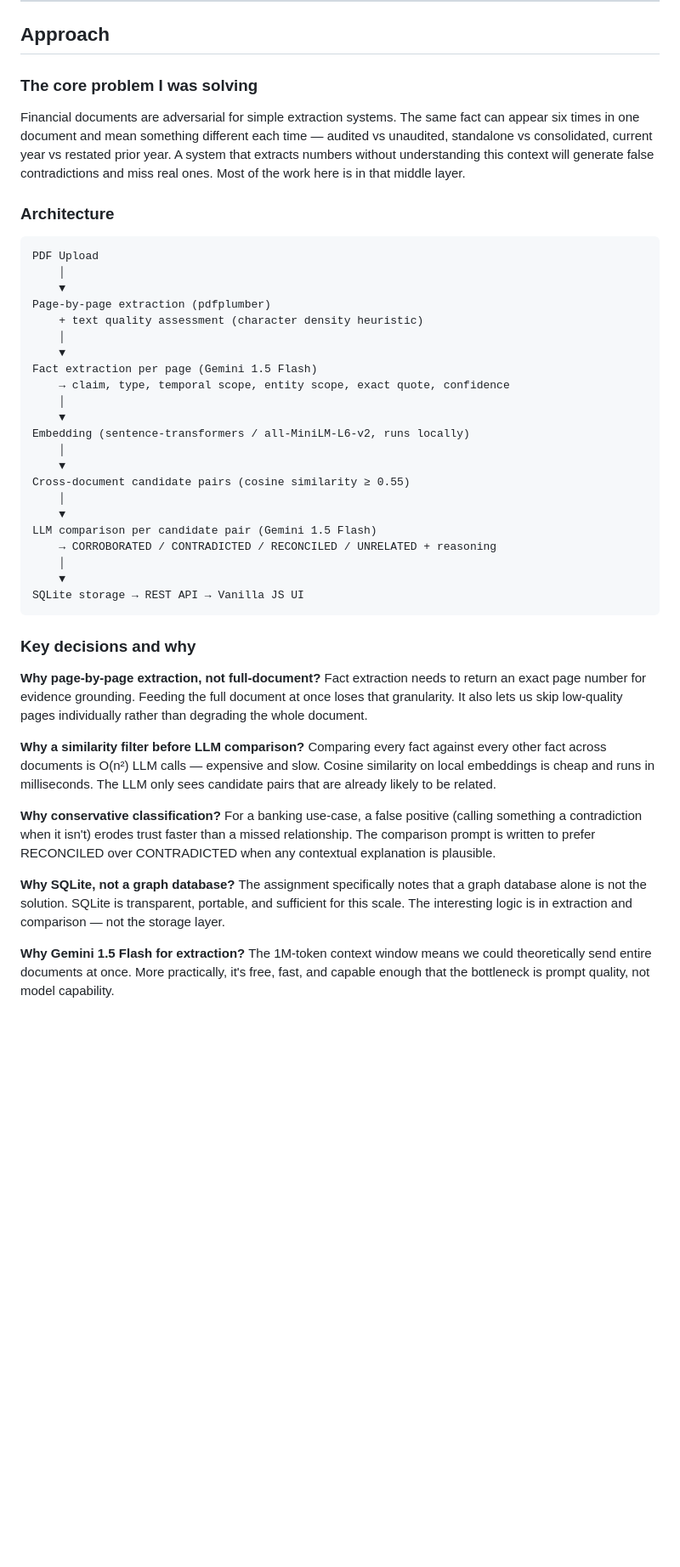
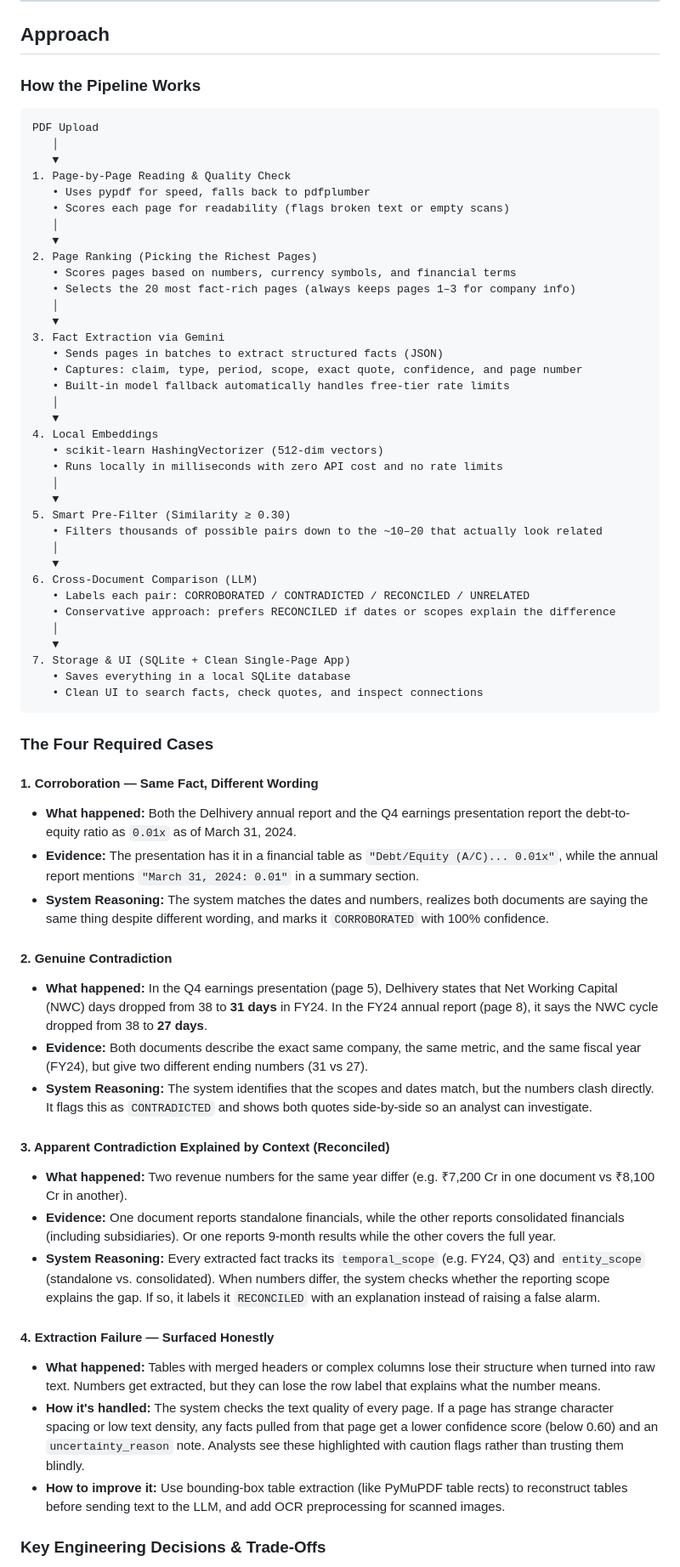
Before and after one commit to sanjanamandal1/fact-layer, a Markdown page: README.md, the part around one of its changes. Shown at 85% size. Drawn GitHub-style; blank space fills up the shorter version.

Commit message:
docs: update README with setup, architecture, and examples

````diff
--- a/README.md
+++ b/README.md
@@ -70,51 +63,68 @@ Multi-row merged tables in pdfplumber lose their row-header alignment. Numbers g
 
 ## Approach
 
-### The core problem I was solving
-
-Financial documents are adversarial for simple extraction systems. The same fact can appear six times in one document and mean something different each time — audited vs unaudited, standalone vs consolidated, current year vs restated prior year. A system that extracts numbers without understanding this context will generate false contradictions and miss real ones. Most of the work here is in that middle layer.
-
-### Architecture
+### How the Pipeline Works
 
 ```
 PDF Upload
-    │
-    ▼
-Page-by-page extraction (pdfplumber)
-    + text quality assessment (character density heuristic)
-    │
-    ▼
-Fact extraction per page (Gemini 1.5 Flash)
-    → claim, type, temporal scope, entity scope, exact quote, confidence
-    │
-    ▼
-Embedding (sentence-transformers / all-MiniLM-L6-v2, runs locally)
-    │
-    ▼
-Cross-document candidate pairs (cosine similarity ≥ 0.55)
-    │
-    ▼
-LLM comparison per candidate pair (Gemini 1.5 Flash)
-    → CORROBORATED / CONTRADICTED / RECONCILED / UNRELATED + reasoning
-    │
-    ▼
-SQLite storage → REST API → Vanilla JS UI
+   │
+   ▼
+1. Page-by-Page Reading & Quality Check
+   • Uses pypdf for speed, falls back to pdfplumber
+   • Scores each page for readability (flags broken text or empty scans)
+   │
+   ▼
+2. Page Ranking (Picking the Richest Pages)
+   • Scores pages based on numbers, currency symbols, and financial terms
+   • Selects the 20 most fact-rich pages (always keeps pages 1–3 for company info)
+   │
+   ▼
+3. Fact Extraction via Gemini
+   • Sends pages in batches to extract structured facts (JSON)
+   • Captures: claim, type, period, scope, exact quote, confidence, and page number
+   • Built-in model fallback automatically handles free-tier rate limits
+   │
+   ▼
+4. Local Embeddings
+   • scikit-learn HashingVectorizer (512-dim vectors)
+   • Runs locally in milliseconds with zero API cost and no rate limits
+   │
+   ▼
+5. Smart Pre-Filter (Similarity ≥ 0.30)
+   • Filters thousands of possible pairs down to the ~10–20 that actually look related
+   │
+   ▼
+6. Cross-Document Comparison (LLM)
+   • Labels each pair: CORROBORATED / CONTRADICTED / RECONCILED / UNRELATED
+   • Conservative approach: prefers RECONCILED if dates or scopes explain the difference
+   │
+   ▼
+7. Storage & UI (SQLite + Clean Single-Page App)
+   • Saves everything in a local SQLite database
+   • Clean UI to search facts, check quotes, and inspect connections
 ```
 
-### Key decisions and why
+### The Four Required Cases
 
-**Why page-by-page extraction, not full-document?**
-Fact extraction needs to return an exact page number for evidence grounding. Feeding the full document at once loses that granularity. It also lets us skip low-quality pages individually rather than degrading the whole document.
+#### 1. Corroboration — Same Fact, Different Wording
+- **What happened:** Both the Delhivery annual report and the Q4 earnings presentation report the debt-to-equity ratio as `0.01x` as of March 31, 2024.
+- **Evidence:** The presentation has it in a financial table as `"Debt/Equity (A/C)... 0.01x"`, while the annual report mentions `"March 31, 2024: 0.01"` in a summary section.
+- **System Reasoning:** The system matches the dates and numbers, realizes both documents are saying the same thing despite different wording, and marks it `CORROBORATED` with 100% confidence.
 
-**Why a similarity filter before LLM comparison?**
-Comparing every fact against every other fact across documents is O(n²) LLM calls — expensive and slow. Cosine similarity on local embeddings is cheap and runs in milliseconds. The LLM only sees candidate pairs that are already likely to be related.
+#### 2. Genuine Contradiction
+- **What happened:** In the Q4 earnings presentation (page 5), Delhivery states that Net Working Capital (NWC) days dropped from 38 to **31 days** in FY24. In the FY24 annual report (page 8), it says the NWC cycle dropped from 38 to **27 days**.
+- **Evidence:** Both documents describe the exact same company, the same metric, and the same fiscal year (FY24), but give two different ending numbers (31 vs 27).
+- **System Reasoning:** The system identifies that the scopes and dates match, but the numbers clash directly. It flags this as `CONTRADICTED` and shows both quotes side-by-side so an analyst can investigate.
 
-**Why conservative classification?**
-For a banking use-case, a false positive (calling something a contradiction when it isn't) erodes trust faster than a missed relationship. The comparison prompt is written to prefer RECONCILED over CONTRADICTED when any contextual explanation is plausible.
+#### 3. Apparent Contradiction Explained by Context (Reconciled)
+- **What happened:** Two revenue numbers for the same year differ (e.g. ₹7,200 Cr in one document vs ₹8,100 Cr in another).
+- **Evidence:** One document reports standalone financials, while the other reports consolidated financials (including subsidiaries). Or one reports 9-month results while the other covers the full year.
+- **System Reasoning:** Every extracted fact tracks its `temporal_scope` (e.g. FY24, Q3) and `entity_scope` (standalone vs. consolidated). When numbers differ, the system checks whether the reporting scope explains the gap. If so, it labels it `RECONCILED` with an explanation instead of raising a false alarm.
 
-**Why SQLite, not a graph database?**
-The assignment specifically notes that a graph database alone is not the solution. SQLite is transparent, portable, and sufficient for this scale. The interesting logic is in extraction and comparison — not the storage layer.
+#### 4. Extraction Failure — Surfaced Honestly
+- **What happened:** Tables with merged headers or complex columns lose their structure when turned into raw text. Numbers get extracted, but they can lose the row label that explains what the number means.
+- **How it's handled:** The system checks the text quality of every page. If a page has strange character spacing or low text density, any facts pulled from that page get a lower confidence score (below 0.60) and an `uncertainty_reason` note. Analysts see these highlighted with caution flags rather than trusting them blindly.
+- **How to improve it:** Use bounding-box table extraction (like PyMuPDF table rects) to reconstruct tables before sending text to the LLM, and add OCR preprocessing for scanned images.
 
-**Why Gemini 1.5 Flash for extraction?**
-The 1M-token context window means we could theoretically send entire documents at once. More practically, it's free, fast, and capable enough that the bottleneck is prompt quality, not model capability.
+### Key Engineering Decisions & Trade-Offs
 
````
Also changed, not shown: other parts of README.md (+62 -71 lines).
